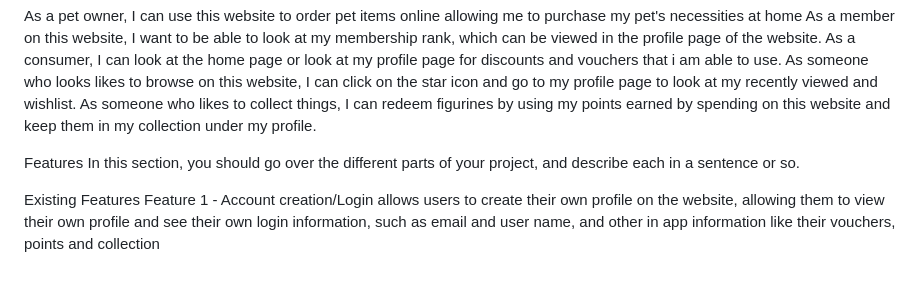
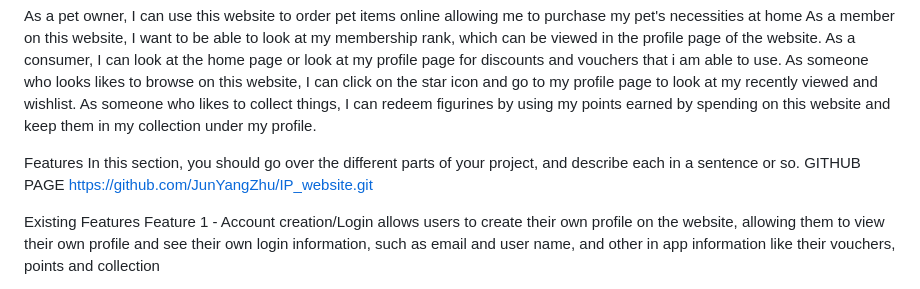
Before and after one commit to JunYangZhu/IP_website, a Markdown page: README.md, the part around the change. Rendered like a GitHub page.

Commit message:
github page

```diff
--- a/README.md
+++ b/README.md
@@ -19,6 +19,7 @@ As someone who likes to collect things, I can redeem figurines by using my point
 
 Features
 In this section, you should go over the different parts of your project, and describe each in a sentence or so.
+GITHUB PAGE https://github.com/JunYangZhu/IP_website.git
 
 Existing Features
 Feature 1 - Account creation/Login
```
